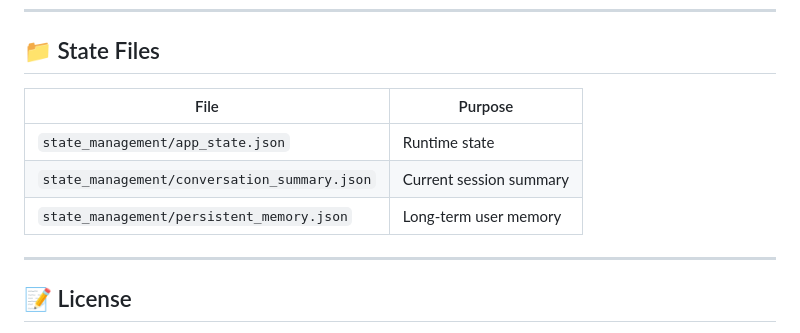
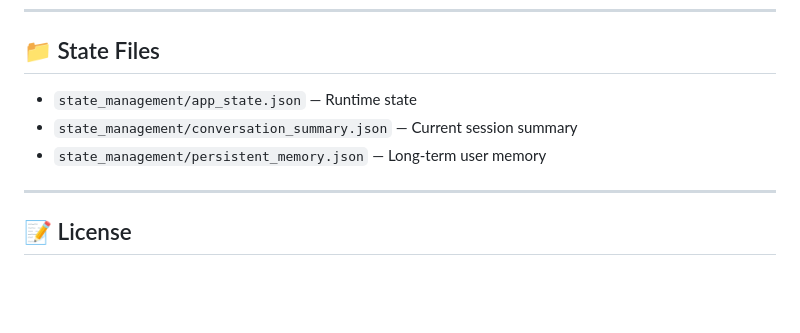
Before and after one commit to XxMorganxX/HomeAssist, a Markdown page: SETUP.md, the part around the change printed below. Drawn GitHub-style; blank space fills up the shorter version.

```diff
--- a/SETUP.md
+++ b/SETUP.md
@@ -391,11 +381,9 @@ TURNAROUND_CONFIG = {
 
 ## 📁 State Files
 
-| File | Purpose |
-|------|---------|
-| `state_management/app_state.json` | Runtime state |
-| `state_management/conversation_summary.json` | Current session summary |
-| `state_management/persistent_memory.json` | Long-term user memory |
+- `state_management/app_state.json` — Runtime state
+- `state_management/conversation_summary.json` — Current session summary
+- `state_management/persistent_memory.json` — Long-term user memory
 
 ---
 
```
Also changed, not shown: other parts of SETUP.md (+17 -27 lines).
